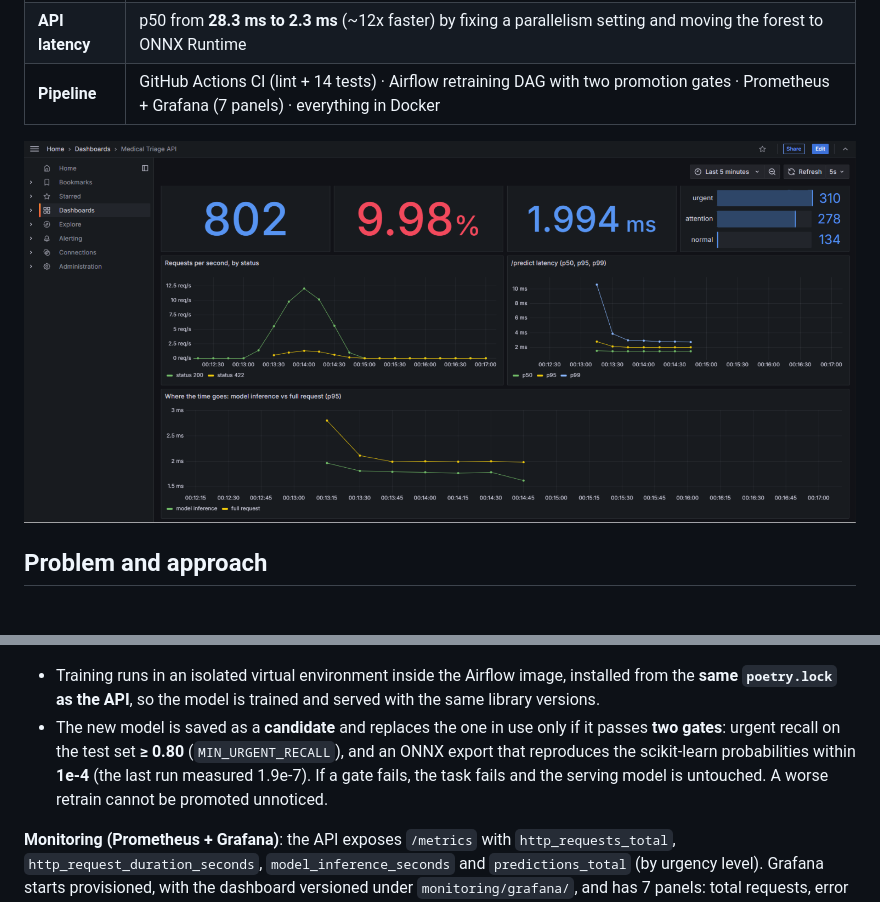
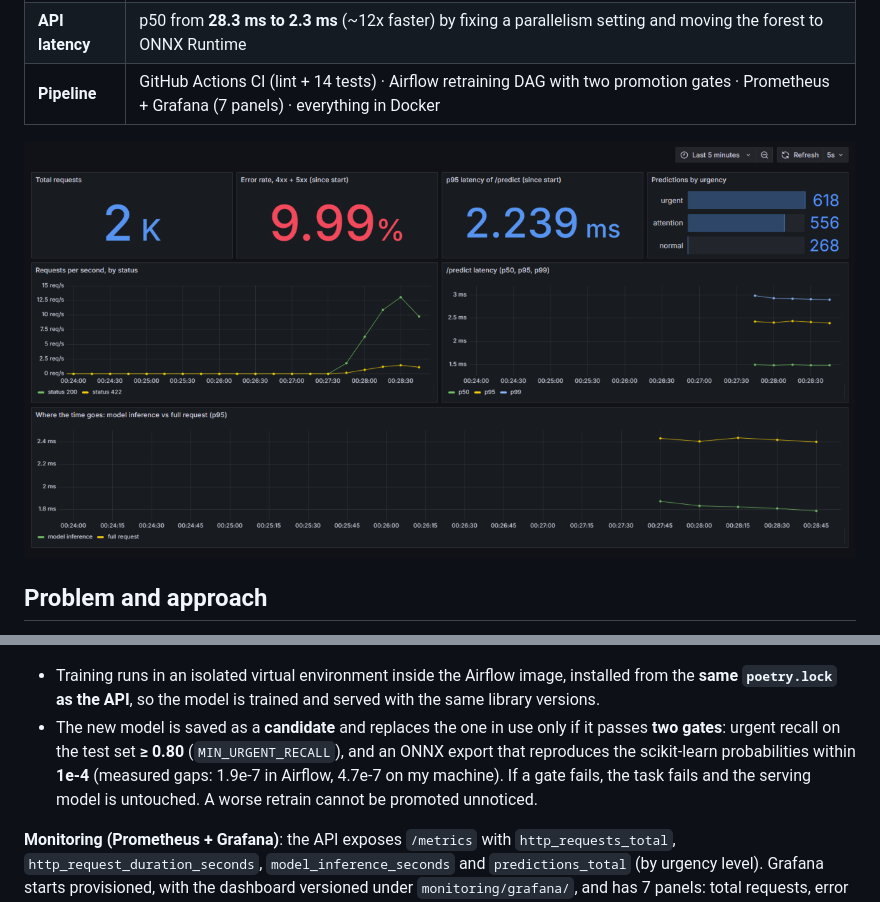
Before and after one commit to GFurts/medical-triage-mlops, a Markdown page: README.md, 2 parts joined by grey strips. GitHub-like rendering; pictures changed too: docs/images/grafana_dashboard.png.

Commit message:
docs: add English README and update dashboard screenshot

```diff
--- a/README.md
+++ b/README.md
@@ -107,7 +107,7 @@ In triage the costly mistake is labeling an urgent case as not urgent, so the tr
 ![Airflow DAG](docs/images/airflow_dag.png)
 
 - Training runs in an isolated virtual environment inside the Airflow image, installed from the **same `poetry.lock` as the API**, so the model is trained and served with the same library versions.
-- The new model is saved as a **candidate** and replaces the one in use only if it passes **two gates**: urgent recall on the test set **≥ 0.80** (`MIN_URGENT_RECALL`), and an ONNX export that reproduces the scikit-learn probabilities within **1e-4** (the last run measured 1.9e-7). If a gate fails, the task fails and the serving model is untouched. A worse retrain cannot be promoted unnoticed.
+- The new model is saved as a **candidate** and replaces the one in use only if it passes **two gates**: urgent recall on the test set **≥ 0.80** (`MIN_URGENT_RECALL`), and an ONNX export that reproduces the scikit-learn probabilities within **1e-4** (measured gaps: 1.9e-7 in Airflow, 4.7e-7 on my machine). If a gate fails, the task fails and the serving model is untouched. A worse retrain cannot be promoted unnoticed.
 
 **Monitoring (Prometheus + Grafana)**: the API exposes `/metrics` with `http_requests_total`, `http_request_duration_seconds`, `model_inference_seconds` and `predictions_total` (by urgency level). Grafana starts provisioned, with the dashboard versioned under `monitoring/grafana/`, and has 7 panels: total requests, error rate, p95 latency, predictions by urgency, requests per second by status, p50/p95/p99 latency, and model inference vs full request.
 
```
